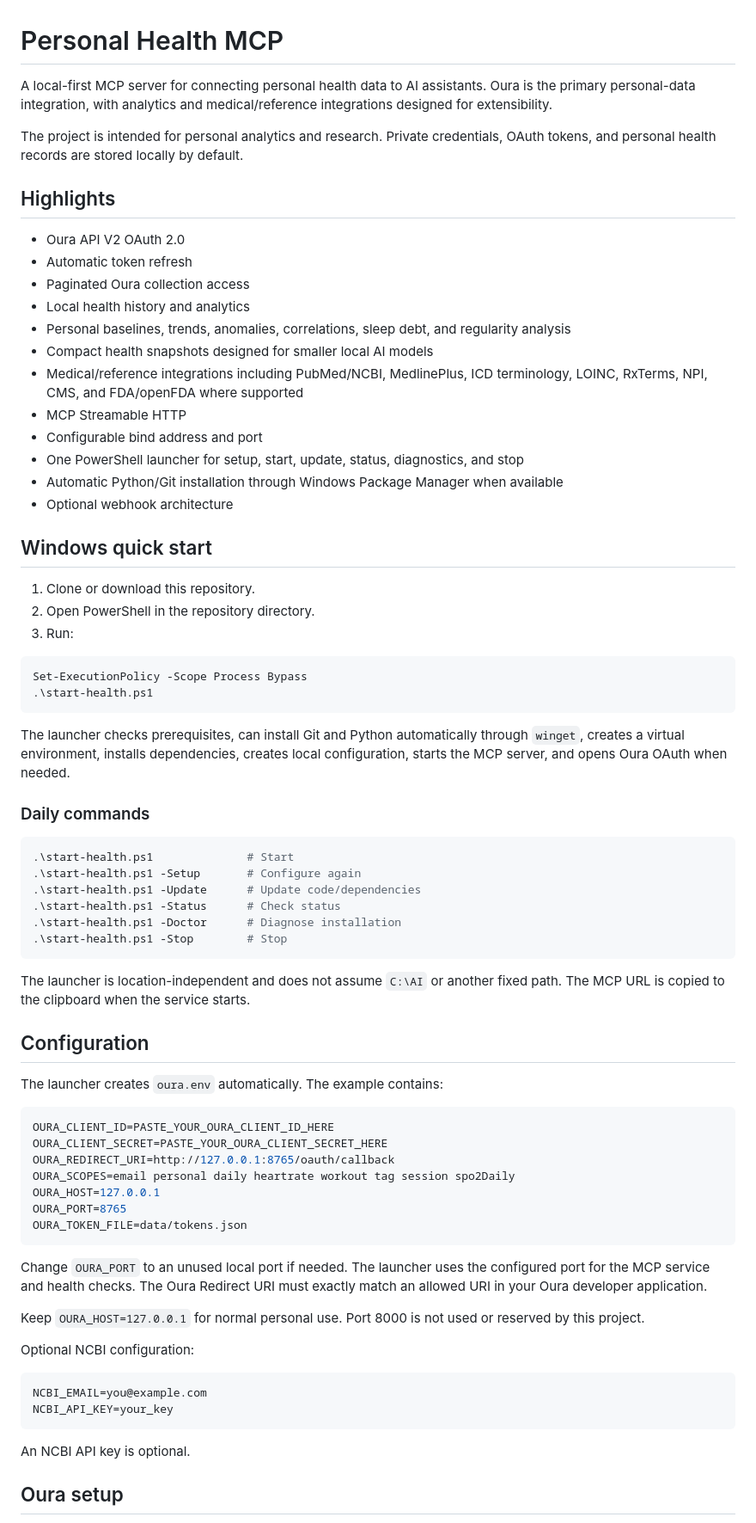
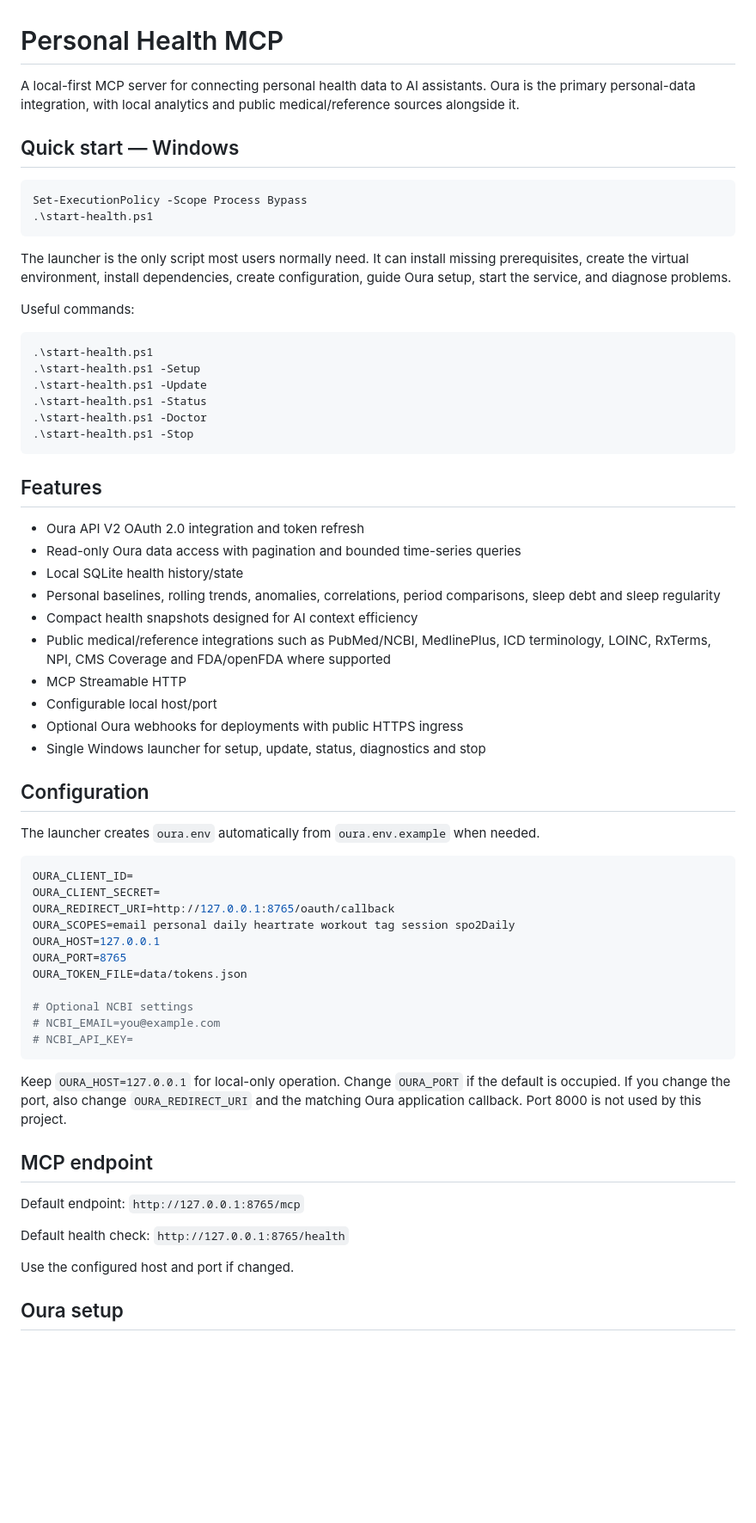
Before and after one commit to Noxy-HNR/Personal-health-data, a Markdown page: README.md, the part around one of its changes. Shown at 86% size. Drawn GitHub-style; blank space fills up the shorter version.

Commit message:
Consolidate user documentation into README

````diff
--- a/README.md
+++ b/README.md
@@ -1,76 +1,67 @@
 # Personal Health MCP
 
-A local-first MCP server for connecting personal health data to AI assistants. Oura is the primary personal-data integration, with analytics and medical/reference integrations designed for extensibility.
+A local-first MCP server for connecting personal health data to AI assistants. Oura is the primary personal-data integration, with local analytics and public medical/reference sources alongside it.
 
-The project is intended for personal analytics and research. Private credentials, OAuth tokens, and personal health records are stored locally by default.
-
-## Highlights
-
-- Oura API V2 OAuth 2.0
-- Automatic token refresh
-- Paginated Oura collection access
-- Local health history and analytics
-- Personal baselines, trends, anomalies, correlations, sleep debt, and regularity analysis
-- Compact health snapshots designed for smaller local AI models
-- Medical/reference integrations including PubMed/NCBI, MedlinePlus, ICD terminology, LOINC, RxTerms, NPI, CMS, and FDA/openFDA where supported
-- MCP Streamable HTTP
-- Configurable bind address and port
-- One PowerShell launcher for setup, start, update, status, diagnostics, and stop
-- Automatic Python/Git installation through Windows Package Manager when available
-- Optional webhook architecture
-
-## Windows quick start
-
-1. Clone or download this repository.
-2. Open PowerShell in the repository directory.
-3. Run:
+## Quick start — Windows
 
 ```powershell
 Set-ExecutionPolicy -Scope Process Bypass
 .\start-health.ps1
 ```
 
-The launcher checks prerequisites, can install Git and Python automatically through `winget`, creates a virtual environment, installs dependencies, creates local configuration, starts the MCP server, and opens Oura OAuth when needed.
+The launcher is the only script most users normally need. It can install missing prerequisites, create the virtual environment, install dependencies, create configuration, guide Oura setup, start the service, and diagnose problems.
 
-### Daily commands
+Useful commands:
 
 ```powershell
-.\start-health.ps1              # Start
-.\start-health.ps1 -Setup       # Configure again
-.\start-health.ps1 -Update      # Update code/dependencies
-.\start-health.ps1 -Status      # Check status
-.\start-health.ps1 -Doctor      # Diagnose installation
-.\start-health.ps1 -Stop        # Stop
+.\start-health.ps1
+.\start-health.ps1 -Setup
+.\start-health.ps1 -Update
+.\start-health.ps1 -Status
+.\start-health.ps1 -Doctor
+.\start-health.ps1 -Stop
 ```
 
-The launcher is location-independent and does not assume `C:\AI` or another fixed path. The MCP URL is copied to the clipboard when the service starts.
+## Features
+
+- Oura API V2 OAuth 2.0 integration and token refresh
+- Read-only Oura data access with pagination and bounded time-series queries
+- Local SQLite health history/state
+- Personal baselines, rolling trends, anomalies, correlations, period comparisons, sleep debt and sleep regularity
+- Compact health snapshots designed for AI context efficiency
+- Public medical/reference integrations such as PubMed/NCBI, MedlinePlus, ICD terminology, LOINC, RxTerms, NPI, CMS Coverage and FDA/openFDA where supported
+- MCP Streamable HTTP
+- Configurable local host/port
+- Optional Oura webhooks for deployments with public HTTPS ingress
+- Single Windows launcher for setup, update, status, diagnostics and stop
 
 ## Configuration
 
-The launcher creates `oura.env` automatically. The example contains:
+The launcher creates `oura.env` automatically from `oura.env.example` when needed.
 
 ```env
-OURA_CLIENT_ID=PASTE_YOUR_OURA_CLIENT_ID_HERE
-OURA_CLIENT_SECRET=PASTE_YOUR_OURA_CLIENT_SECRET_HERE
+OURA_CLIENT_ID=
+OURA_CLIENT_SECRET=
 OURA_REDIRECT_URI=http://127.0.0.1:8765/oauth/callback
 OURA_SCOPES=email personal daily heartrate workout tag session spo2Daily
 OURA_HOST=127.0.0.1
 OURA_PORT=8765
 OURA_TOKEN_FILE=data/tokens.json
+
+# Optional NCBI settings
+# NCBI_EMAIL=you@example.com
+# NCBI_API_KEY=
 ```
 
-Change `OURA_PORT` to an unused local port if needed. The launcher uses the configured port for the MCP service and health checks. The Oura Redirect URI must exactly match an allowed URI in your Oura developer application.
+Keep `OURA_HOST=127.0.0.1` for local-only operation. Change `OURA_PORT` if the default is occupied. If you change the port, also change `OURA_REDIRECT_URI` and the matching Oura application callback. Port 8000 is not used by this project.
 
-Keep `OURA_HOST=127.0.0.1` for normal personal use. Port 8000 is not used or reserved by this project.
+## MCP endpoint
 
-Optional NCBI configuration:
+Default endpoint: `http://127.0.0.1:8765/mcp`
 
-```env
-NCBI_EMAIL=you@example.com
-NCBI_API_KEY=your_key
-```
+Default health check: `http://127.0.0.1:8765/health`
 
-An NCBI API key is optional.
+Use the configured host and port if changed.
 
 ## Oura setup
 
````
Also changed, not shown: other parts of README.md (+27 -58 lines).
